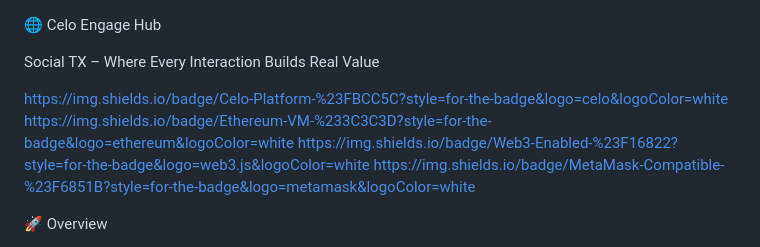
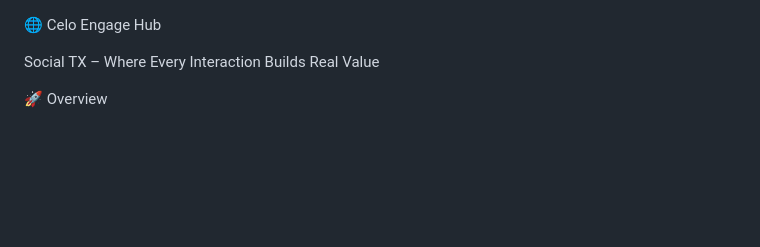
Before and after one commit to tebberen/celo-engage-hubv2, a Markdown page: README.md, the part around the change. Drawn GitHub-style; blank space fills up the shorter version.

```diff
--- a/README.md
+++ b/README.md
@@ -2,10 +2,6 @@
 
 Social TX – Where Every Interaction Builds Real Value
 
-https://img.shields.io/badge/Celo-Platform-%23FBCC5C?style=for-the-badge&logo=celo&logoColor=white
-https://img.shields.io/badge/Ethereum-VM-%233C3C3D?style=for-the-badge&logo=ethereum&logoColor=white
-https://img.shields.io/badge/Web3-Enabled-%23F16822?style=for-the-badge&logo=web3.js&logoColor=white
-https://img.shields.io/badge/MetaMask-Compatible-%23F6851B?style=for-the-badge&logo=metamask&logoColor=white
 
 🚀 Overview
 
```
